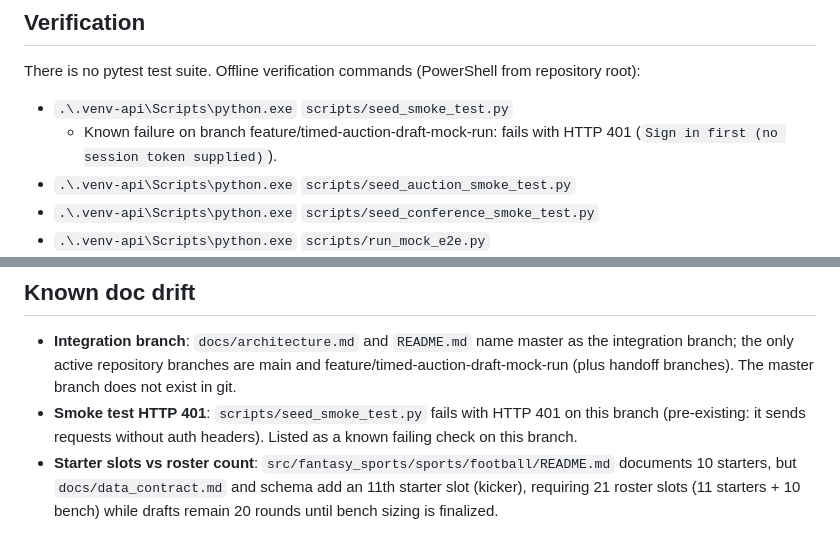
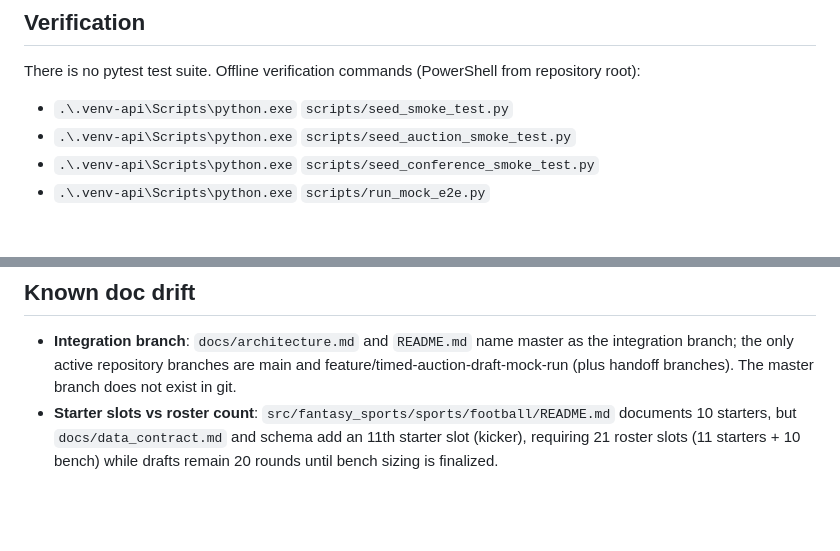
Before and after one commit to johnathanbartel/FantasySports, a Markdown page: AGENTS.md, 2 parts joined by grey strips. Drawn GitHub-style; blank space fills up the shorter version.

Commit message:
Remove stale seed_smoke_test 401 notes from AGENTS.md
The auth-header fix for scripts/seed_smoke_test.py was merged from
handoff/codex-duplicate-pick-guard, so the known-failure notes no longer apply.

Co-Authored-By: Claude Sonnet 5 <noreply@anthropic.com>

```diff
--- a/AGENTS.md
+++ b/AGENTS.md
@@ -52,7 +52,6 @@ All scripts reside in `scripts`. Run using the specified Python interpreter from
 
 There is no pytest test suite. Offline verification commands (PowerShell from repository root):
 - `.\.venv-api\Scripts\python.exe` `scripts/seed_smoke_test.py`
-  - Known failure on branch feature/timed-auction-draft-mock-run: fails with HTTP 401 (`Sign in first (no session token supplied)`).
 - `.\.venv-api\Scripts\python.exe` `scripts/seed_auction_smoke_test.py`
 - `.\.venv-api\Scripts\python.exe` `scripts/seed_conference_smoke_test.py`
 - `.\.venv-api\Scripts\python.exe` `scripts/run_mock_e2e.py`
@@ -91,5 +90,4 @@ Sandbox note: Codex cannot read the global git ignore file, so a stray file that
 ## Known doc drift
 
 - **Integration branch**: `docs/architecture.md` and `README.md` name master as the integration branch; the only active repository branches are main and feature/timed-auction-draft-mock-run (plus handoff branches). The master branch does not exist in git.
-- **Smoke test HTTP 401**: `scripts/seed_smoke_test.py` fails with HTTP 401 on this branch (pre-existing: it sends requests without auth headers). Listed as a known failing check on this branch.
 - **Starter slots vs roster count**: `src/fantasy_sports/sports/football/README.md` documents 10 starters, but `docs/data_contract.md` and schema add an 11th starter slot (kicker), requiring 21 roster slots (11 starters + 10 bench) while drafts remain 20 rounds until bench sizing is finalized.
```
